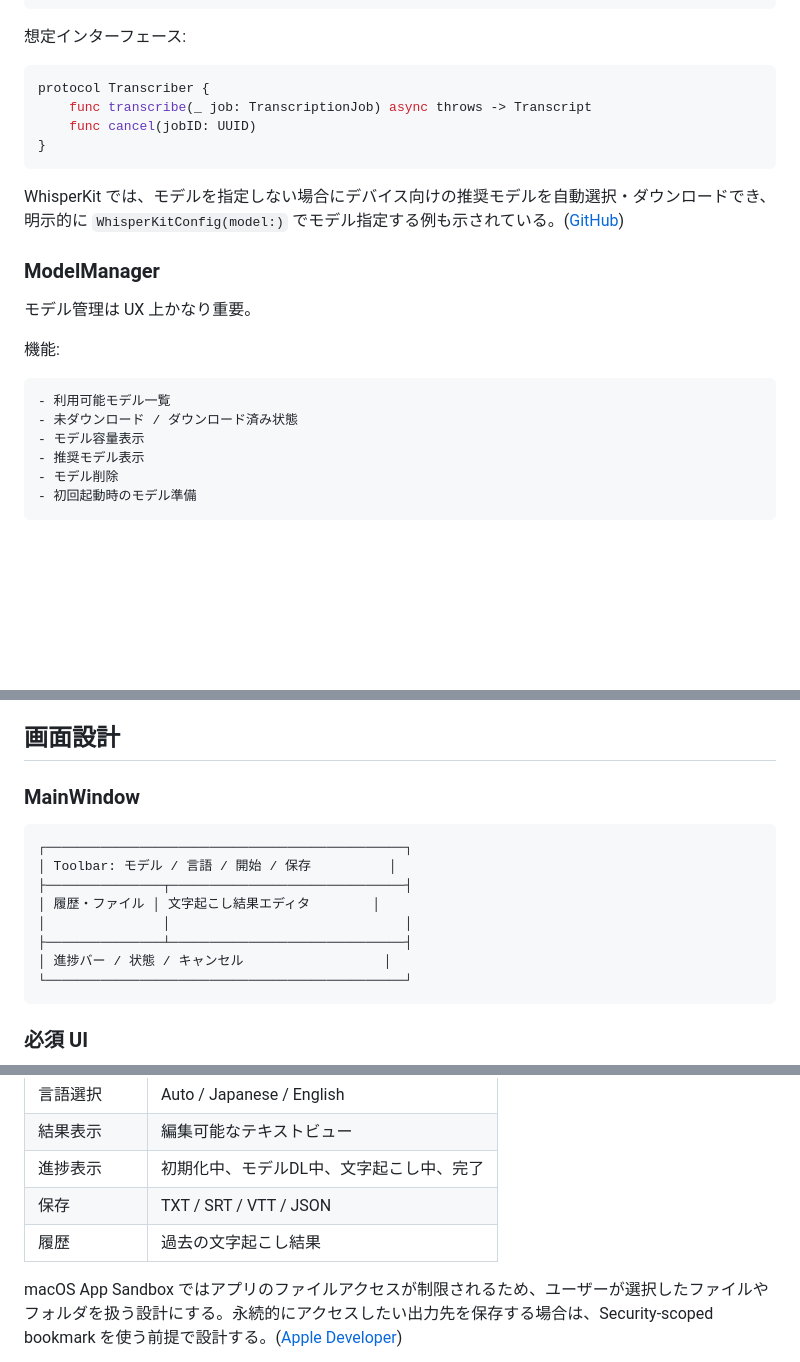
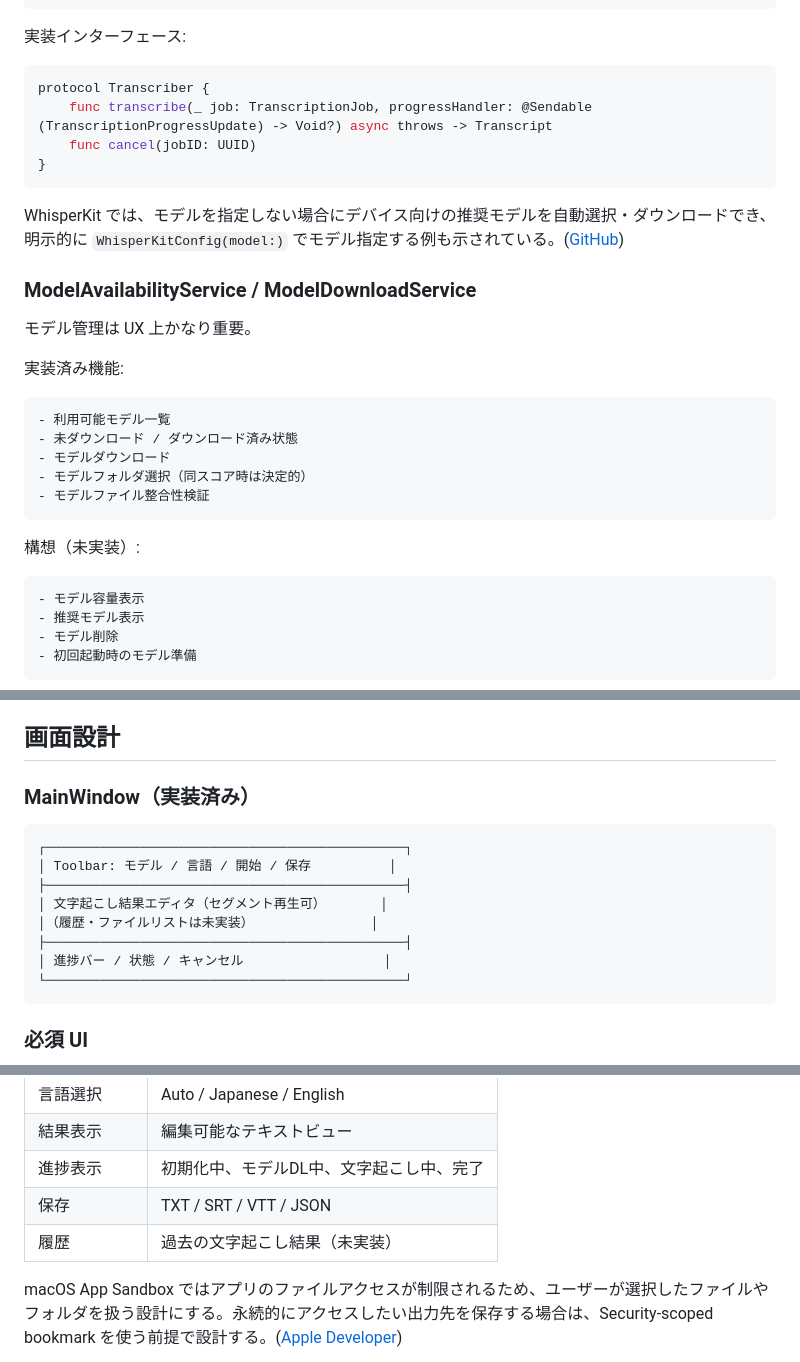
Before and after one commit to T3pp31/Transnote, a Markdown page: docs/architecture.md, 3 parts joined by grey strips. GitHub-like rendering; blank space fills up the shorter version.

````diff
--- a/docs/architecture.md
+++ b/docs/architecture.md
@@ -60,26 +71,34 @@ WhisperKit を直接触る部分はここに閉じ込める。
 - エラー整形
 ```
 
-想定インターフェース:
+実装インターフェース:
 
 ```swift
 protocol Transcriber {
-    func transcribe(_ job: TranscriptionJob) async throws -> Transcript
+    func transcribe(_ job: TranscriptionJob, progressHandler: @Sendable (TranscriptionProgressUpdate) -> Void?) async throws -> Transcript
     func cancel(jobID: UUID)
 }
 ```
 
 WhisperKit では、モデルを指定しない場合にデバイス向けの推奨モデルを自動選択・ダウンロードでき、明示的に `WhisperKitConfig(model:)` でモデル指定する例も示されている。([GitHub][1])
 
-### ModelManager
+### ModelAvailabilityService / ModelDownloadService
 
 モデル管理は UX 上かなり重要。
 
-機能:
+実装済み機能:
 
 ```text
 - 利用可能モデル一覧
 - 未ダウンロード / ダウンロード済み状態
+- モデルダウンロード
+- モデルフォルダ選択（同スコア時は決定的）
+- モデルファイル整合性検証
+```
+
+構想（未実装）:
+
+```text
 - モデル容量表示
 - 推奨モデル表示
 - モデル削除
@@ -160,15 +179,15 @@ struct TranscriptSegment: Codable, Identifiable {
 
 ## 画面設計
 
-### MainWindow
+### MainWindow（実装済み）
 
 ```text
 ┌──────────────────────────────────────────────┐
 │ Toolbar: モデル / 言語 / 開始 / 保存          │
-├───────────────┬──────────────────────────────┤
-│ 履歴・ファイル │ 文字起こし結果エディタ        │
-│               │                              │
-├───────────────┴──────────────────────────────┤
+├──────────────────────────────────────────────┤
+│ 文字起こし結果エディタ（セグメント再生可）       │
+│（履歴・ファイルリストは未実装）               │
+├──────────────────────────────────────────────┤
 │ 進捗バー / 状態 / キャンセル                  │
 └──────────────────────────────────────────────┘
 ```
@@ -183,7 +202,7 @@ struct TranscriptSegment: Codable, Identifiable {
 | 結果表示   | 編集可能なテキストビュー                 |
 | 進捗表示   | 初期化中、モデルDL中、文字起こし中、完了        |
 | 保存     | TXT / SRT / VTT / JSON       |
-| 履歴     | 過去の文字起こし結果                   |
+| 履歴     | 過去の文字起こし結果（未実装）              |
 
 macOS App Sandbox ではアプリのファイルアクセスが制限されるため、ユーザーが選択したファイルやフォルダを扱う設計にする。永続的にアクセスしたい出力先を保存する場合は、Security-scoped bookmark を使う前提で設計する。([Apple Developer][3])
 
````
Also changed, not shown: other parts of docs/architecture.md (+26 -15 lines).
